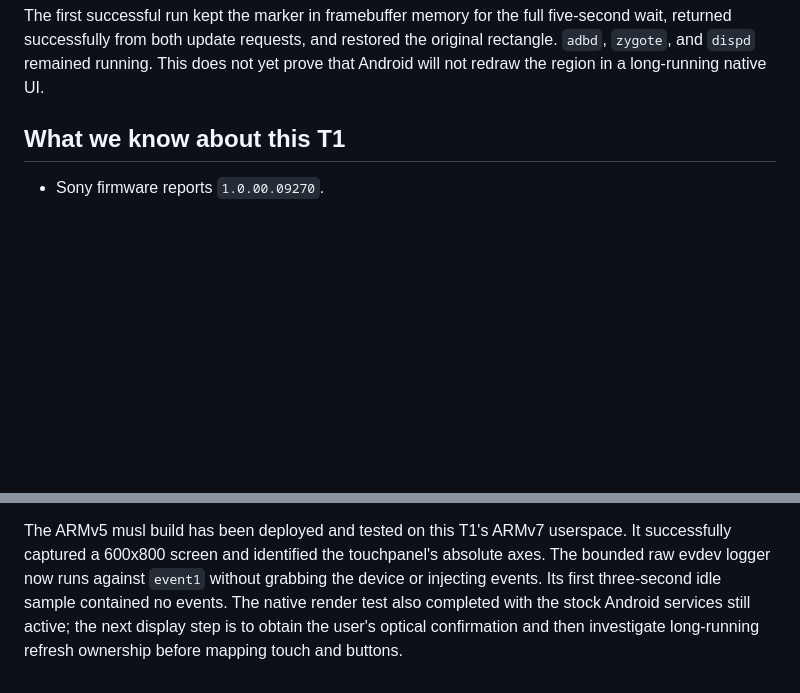
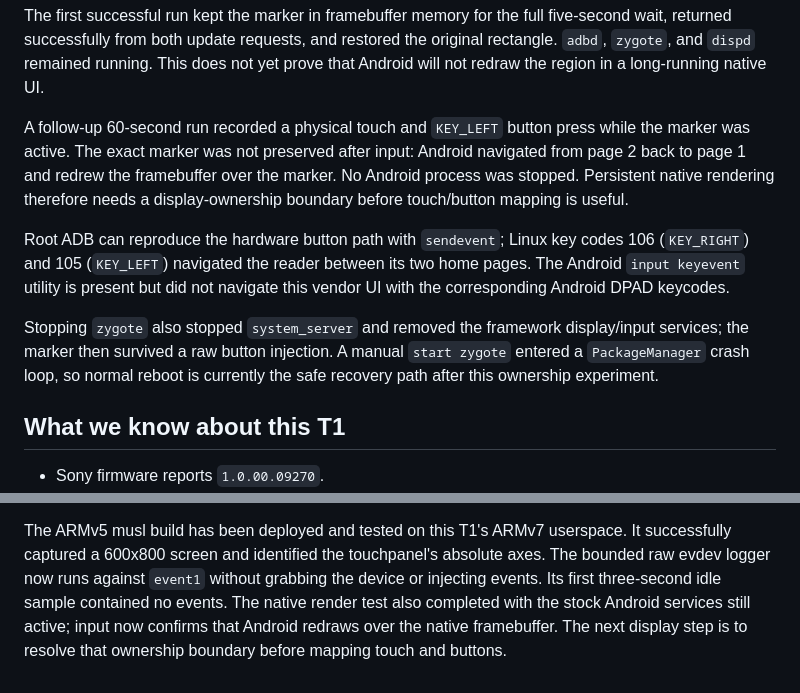
Before and after one commit to dstoc/sony-prs, a Markdown page: crates/prs-t1-agent/README.md, 2 parts joined by grey strips. GitHub-like rendering; blank space fills up the shorter version.

Commit message:
docs: record T1 input redraw and ownership tests

```diff
--- a/crates/prs-t1-agent/README.md
+++ b/crates/prs-t1-agent/README.md
@@ -98,6 +98,23 @@ five-second wait, returned successfully from both update requests, and
 restored the original rectangle. `adbd`, `zygote`, and `dispd` remained
 running. This does not yet prove that Android will not redraw the region in a
 long-running native UI.
+
+A follow-up 60-second run recorded a physical touch and `KEY_LEFT` button
+press while the marker was active. The exact marker was not preserved after
+input: Android navigated from page 2 back to page 1 and redrew the framebuffer
+over the marker. No Android process was stopped. Persistent native rendering
+therefore needs a display-ownership boundary before touch/button mapping is
+useful.
+
+Root ADB can reproduce the hardware button path with `sendevent`; Linux key
+codes 106 (`KEY_RIGHT`) and 105 (`KEY_LEFT`) navigated the reader between its
+two home pages. The Android `input keyevent` utility is present but did not
+navigate this vendor UI with the corresponding Android DPAD keycodes.
+
+Stopping `zygote` also stopped `system_server` and removed the framework
+display/input services; the marker then survived a raw button injection. A
+manual `start zygote` entered a `PackageManager` crash loop, so normal reboot
+is currently the safe recovery path after this ownership experiment.
 
 ## What we know about this T1
 
@@ -321,6 +338,6 @@ userspace. It successfully captured a 600x800 screen and identified the
 touchpanel's absolute axes. The bounded raw evdev logger now runs against
 `event1` without grabbing the device or injecting events. Its first three-second
 idle sample contained no events. The native render test also completed with
-the stock Android services still active; the next display step is to obtain
-the user's optical confirmation and then investigate long-running refresh
-ownership before mapping touch and buttons.
+the stock Android services still active; input now confirms that Android
+redraws over the native framebuffer. The next display step is to resolve that
+ownership boundary before mapping touch and buttons.
```
Also changed, not shown: docs/prs-t1/analysis.md (+51 -0 lines).
